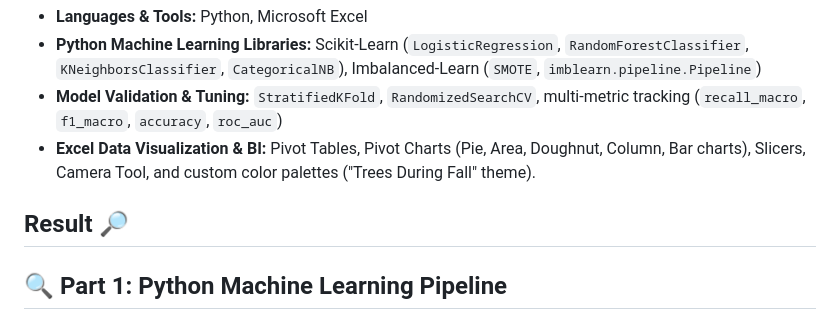
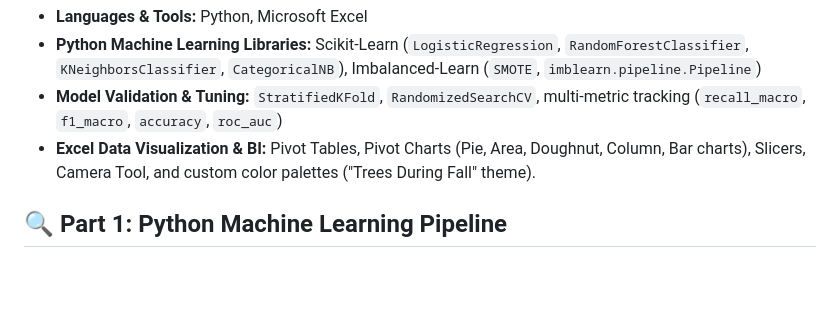
Before and after one commit to jadanpl/E-Commerce-Shipping, a Markdown page: README.md, the part around the change. GitHub-like rendering; blank space fills up the shorter version.

```diff
--- a/README.md
+++ b/README.md
@@ -16,7 +16,6 @@ The dataset was obtained from the <a href ="https://www.kaggle.com/datasets/prac
 * **Model Validation & Tuning:** `StratifiedKFold`, `RandomizedSearchCV`, multi-metric tracking (`recall_macro`, `f1_macro`, `accuracy`, `roc_auc`)
 * **Excel Data Visualization & BI:** Pivot Tables, Pivot Charts (Pie, Area, Doughnut, Column, Bar charts), Slicers, Camera Tool, and custom color palettes ("Trees During Fall" theme).
 
-## Result 🔎
 ## 🔍 Part 1: Python Machine Learning Pipeline
 
 ### Methodology & Experimental Workflow
```
